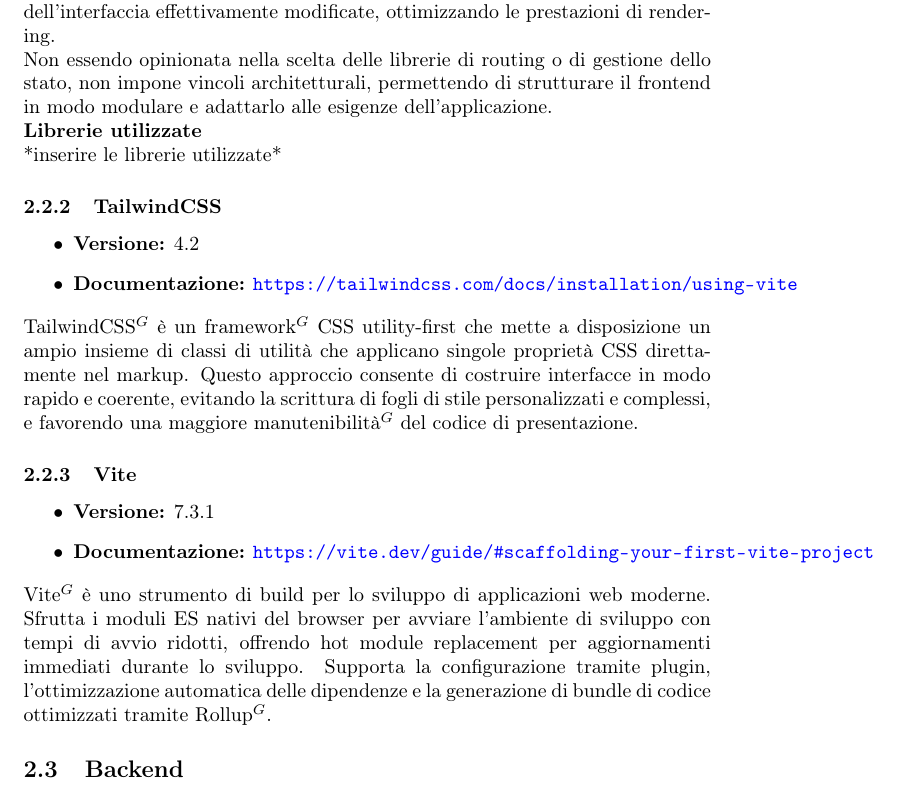
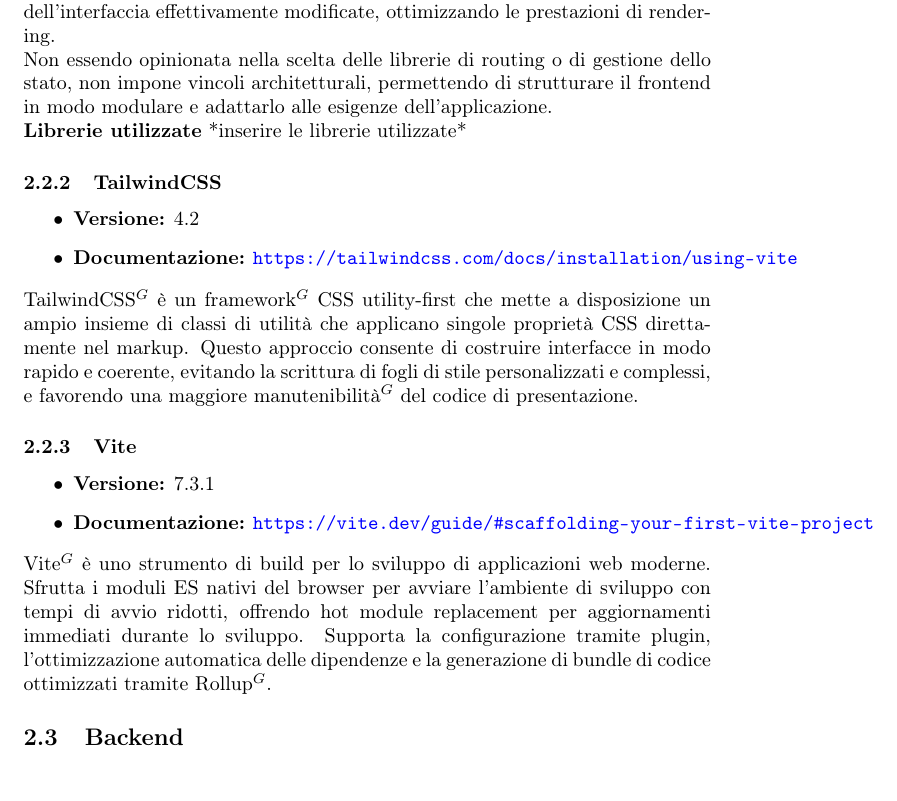
Before and after one commit to NullPointersGroup/Documentazione, a LaTeX document (src/PB/Documenti Esterni/Specifica Tecnica/Specifica_Tecnica.tex, which reads src/PB/Documenti Esterni/Specifica Tecnica/content/tecnologie.tex): part of page 9 of 16, cut so that both start at the same text. Compiled offline with pdfLaTeX.

Commit message:
Correzioni minori

```diff
--- a/src/PB/Documenti Esterni/Specifica Tecnica/content/tecnologie.tex
+++ b/src/PB/Documenti Esterni/Specifica Tecnica/content/tecnologie.tex
@@ -37,8 +37,7 @@ React$^G$ è una libreria JavaScript open source per la costruzione di interfacc
 
 Non essendo opinionata nella scelta delle librerie di routing o di gestione dello stato, non impone vincoli architetturali, permettendo di strutturare il frontend in modo modulare e adattarlo alle esigenze dell'applicazione.
 
-\\
-\textbf{Librerie utilizzate}\\
+\textbf{Librerie utilizzate}
 *inserire le librerie utilizzate*
 
 \subsubsection{TailwindCSS}
```
